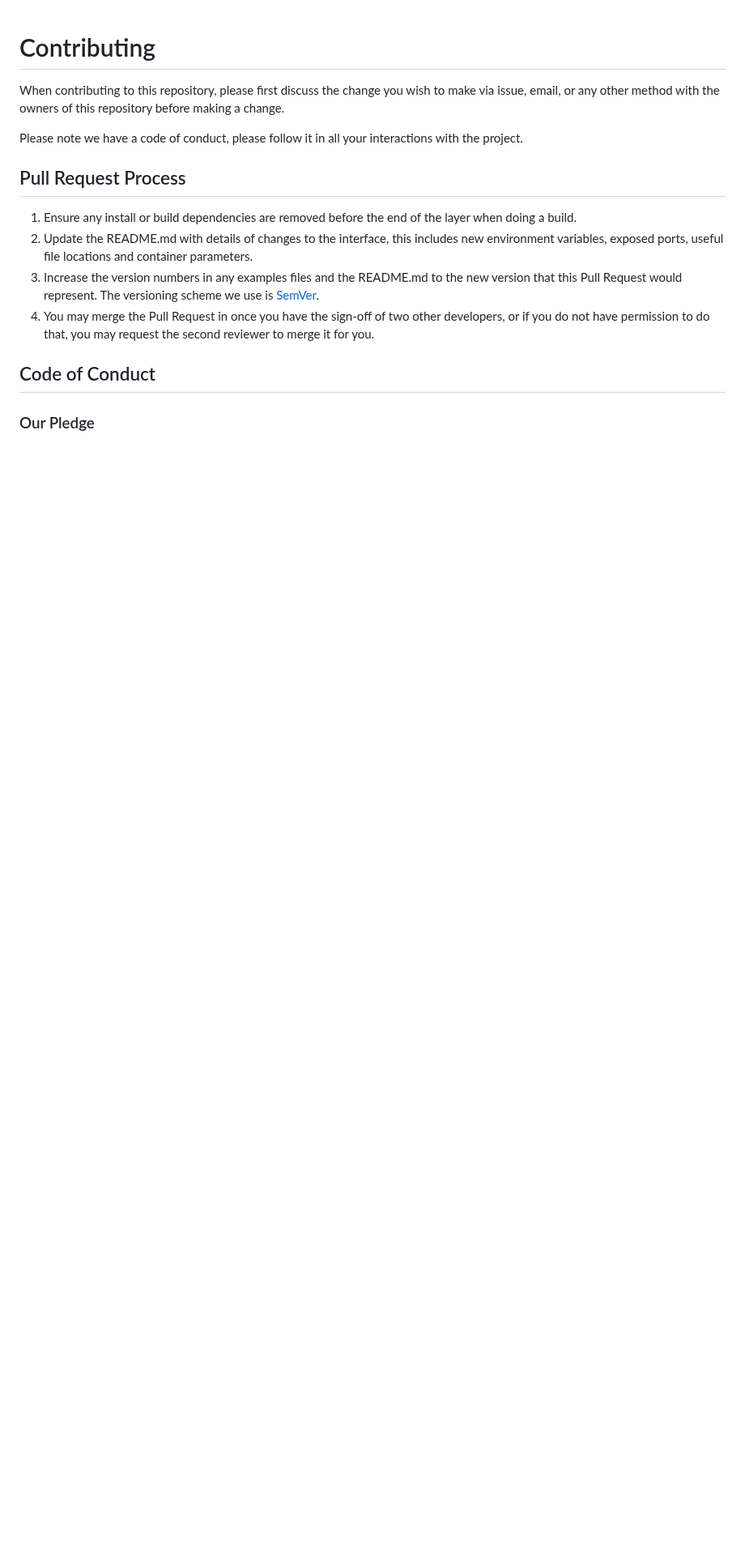
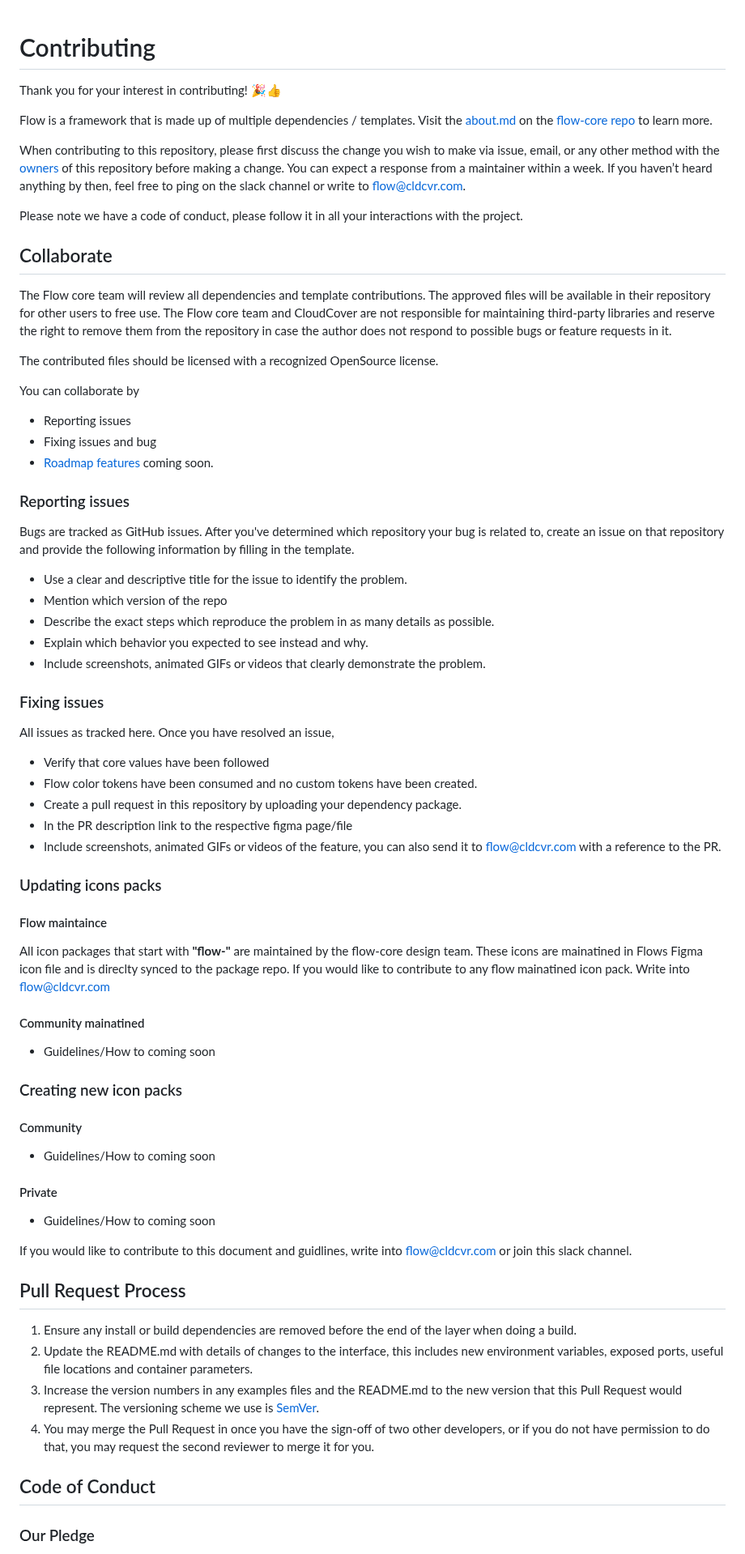
Before and after one commit to ollionorg/flow-lineage, a Markdown page: CONTRIBUTING.md, the part around one of its changes. Shown at 81% size. GitHub-like rendering; blank space fills up the shorter version.

Commit message:
percy - update the contribution md

```diff
--- a/CONTRIBUTING.md
+++ b/CONTRIBUTING.md
@@ -1,9 +1,59 @@
 # Contributing
 
-When contributing to this repository, please first discuss the change you wish to make via issue,
-email, or any other method with the owners of this repository before making a change.
+Thank you for your interest in contributing! 🎉👍
+
+Flow is a framework that is made up of multiple dependencies / templates. Visit the [about.md](https://github.com/cldcvr/flow-core/blob/main/ABOUT.md) on the [flow-core repo](https://github.com/cldcvr/flow-core/) to learn more.
+
+When contributing to this repository, please first discuss the change you wish to make via issue, email, or any other method with the [owners](https://github.com/cldcvr/flow-core/blob/main/CODEOWNERS) of this repository before making a change. You can expect a response from a maintainer within a week. If you haven’t heard anything by then, feel free to ping on the slack channel or write to flow@cldcvr.com.
 
 Please note we have a code of conduct, please follow it in all your interactions with the project.
+
+## Collaborate
+
+The Flow core team will review all dependencies and template contributions. The approved files will be available in their repository for other users to free use. The Flow core team and CloudCover are not responsible for maintaining third-party libraries and reserve the right to remove them from the repository in case the author does not respond to possible bugs or feature requests in it.
+
+The contributed files should be licensed with a recognized OpenSource license.
+
+You can collaborate by
+* Reporting issues
+* Fixing issues and bug
+* [Roadmap features](#) coming soon.
+
+### Reporting issues
+Bugs are tracked as GitHub issues. After you've determined which repository your bug is related to, create an issue on that repository and provide the following information by filling in the template.
+
+* Use a clear and descriptive title for the issue to identify the problem.
+* Mention which version of the repo
+* Describe the exact steps which reproduce the problem in as many details as possible.
+* Explain which behavior you expected to see instead and why.
+* Include screenshots, animated GIFs or videos that clearly demonstrate the problem.
+
+### Fixing issues
+All issues as tracked here. Once you have resolved an issue,
+
+* Verify that core values have been followed
+* Flow color tokens have been consumed and no custom tokens have been created.
+* Create a pull request in this repository by uploading your dependency package.
+* In the PR description link to the respective figma page/file
+* Include screenshots, animated GIFs or videos of the feature, you can also send it to flow@cldcvr.com with a reference to the PR.
+
+### Updating icons packs
+
+#### Flow maintaince
+All icon packages that start with **"flow-"** are maintained by the flow-core design team. These icons are mainatined in Flows Figma icon file and is direclty synced to the package repo. If you would like to contribute to any flow mainatined icon pack. Write into flow@cldcvr.com
+
+#### Community mainatined
+* Guidelines/How to coming soon
+
+### Creating new icon packs
+#### Community
+* Guidelines/How to coming soon
+
+#### Private
+* Guidelines/How to coming soon
+
+If you would like to contribute to this document and guidlines, write into flow@cldcvr.com or join this slack channel.
+
 
 ## Pull Request Process
 
```
Also changed, not shown: other parts of CONTRIBUTING.md (+5 -9 lines).
